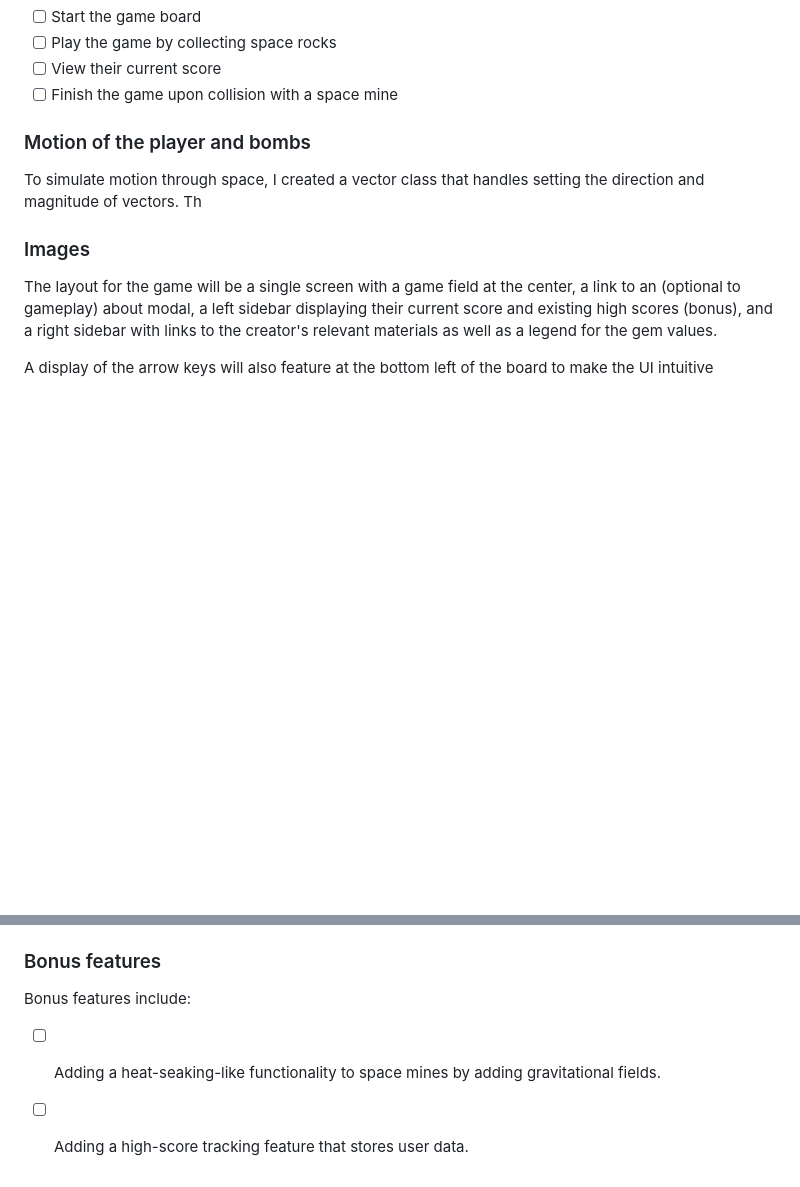
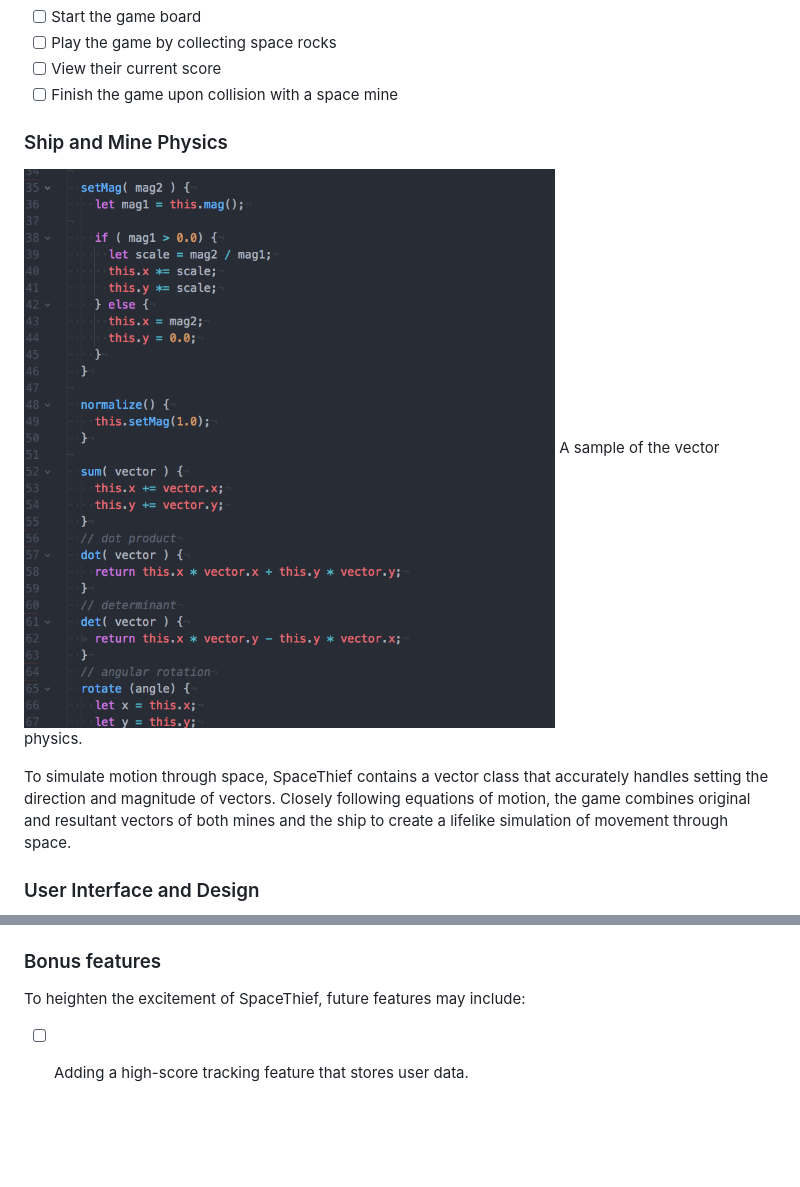
Before and after one commit to SyrieBianco/SpaceThief, a Markdown page: README.md, 2 parts joined by grey strips. Drawn GitHub-style; pictures changed too: assets/images/physics_code.png (added); blank space fills up the shorter version.

```diff
--- a/README.md
+++ b/README.md
@@ -20,13 +20,13 @@ In this game, players will be able to:
 - [ ] View their current score
 - [ ] Finish the game upon collision with a space mine
 
-### Motion of the player and bombs
+### Ship and Mine Physics
 
-To simulate motion through space, I created a vector class that handles setting the direction and magnitude of vectors. Th
+![Vector Code Excerpt](assets/images/physics_code.png)
+A sample of the vector physics.
 
-### Images
 
-The layout for the game will be a single screen with a game field at the center, a link to an (optional to gameplay) about modal, a left sidebar displaying their current score and existing high scores (bonus), and a right sidebar with links to the creator's relevant materials as well as a legend for the gem values.
+To simulate motion through space, SpaceThief contains a vector class that accurately handles setting the direction and magnitude of vectors. Closely following equations of motion, the game combines original and resultant vectors of both mines and the ship to create a lifelike simulation of movement through space.
 
-A display of the arrow keys will also feature at the bottom left of the board to make the UI intuitive
+### User Interface and Design
 
@@ -98,7 +104,6 @@ Setup all necessary Node modules, including getting webpack up and running and `
 
 ### Bonus features
 
-Bonus features include:
+To heighten the excitement of SpaceThief, future features may include:
 
-- [ ] Adding a heat-seaking-like functionality to space mines by adding gravitational fields.
 - [ ] Adding a high-score tracking feature that stores user data.
```
Also changed, not shown: other parts of README.md (+10 -4 lines), assets/images/gameplay.png (added), 2 other files.
